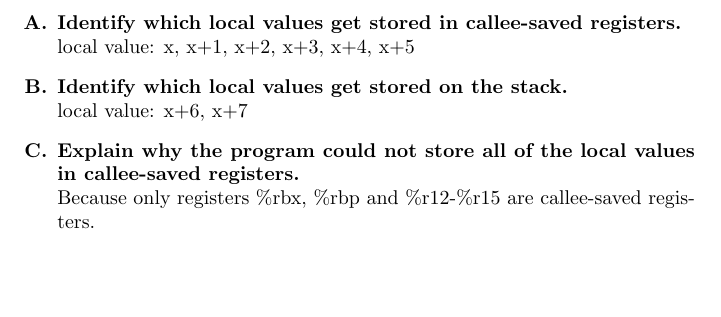
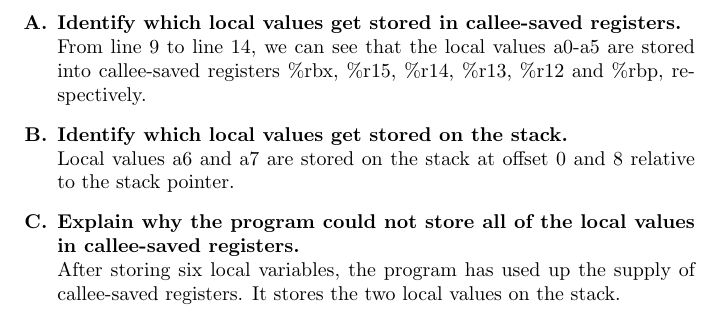
Before and after one commit to ChenXinjie04/csapp, a LaTeX document (ch03/34/main.tex): part of the page, cut so that both start at the same text, the shorter picture padded with empty space. Compiled offline with pdfLaTeX.

Commit message:
finish ch03 34

```diff
--- a/ch03/34/main.tex
+++ b/ch03/34/main.tex
@@ -5,11 +5,14 @@
 \begin{document}
 \begin{enumerate}[label=\textbf{\Alph*.}]
 	\item \textbf{Identify which local values get stored in callee-saved registers.} \\
-	local value: x, x+1, x+2, x+3, x+4, x+5
+	From line 9 to line 14, we can see that the local values a0-a5 are stored into
+	callee-saved registers \%rbx, \%r15, \%r14, \%r13, \%r12 and \%rbp, respectively.
 	\item \textbf{Identify which local values get stored on the stack.} \\
-	local value: x+6, x+7
+	Local values a6 and a7 are stored on the stack at offset 0 and 8 relative to the
+	stack pointer.
 	\item \textbf{Explain why the program could not store all of the local values in callee-saved
 	registers.} \\
-	Because only registers \%rbx, \%rbp and \%r12-\%r15 are callee-saved registers.
+	After storing six local variables, the program has used up the supply of callee-saved
+	registers. It stores the two local values on the stack.
 \end{enumerate}
 \end{document}
```
Also changed, not shown: ch03/34/main.pdf.
